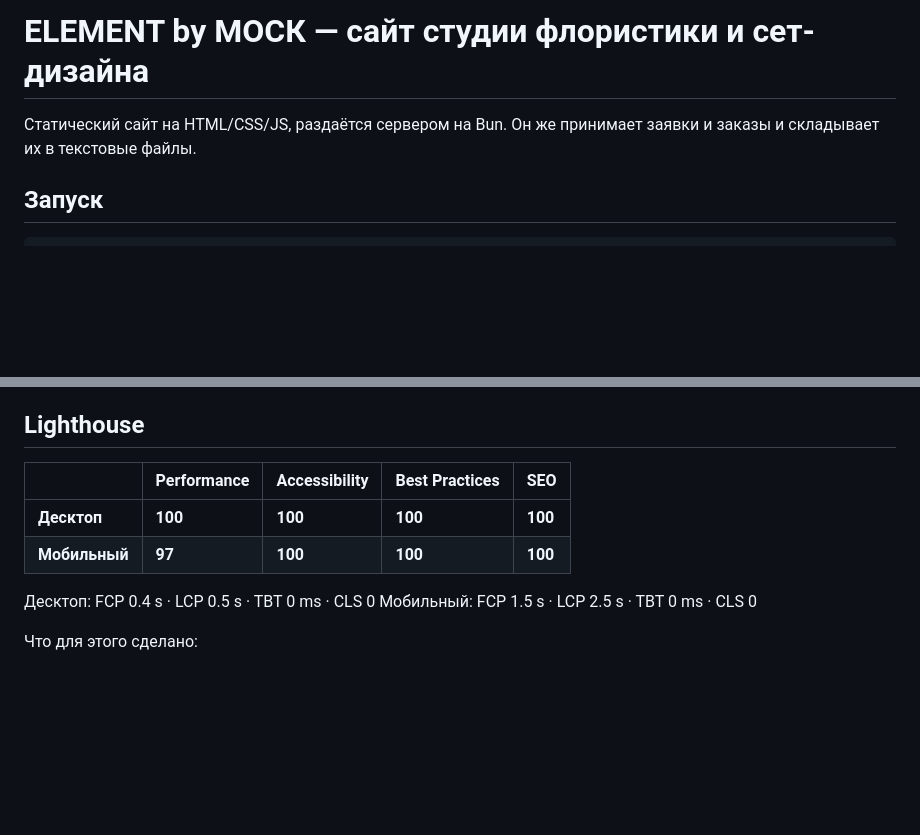
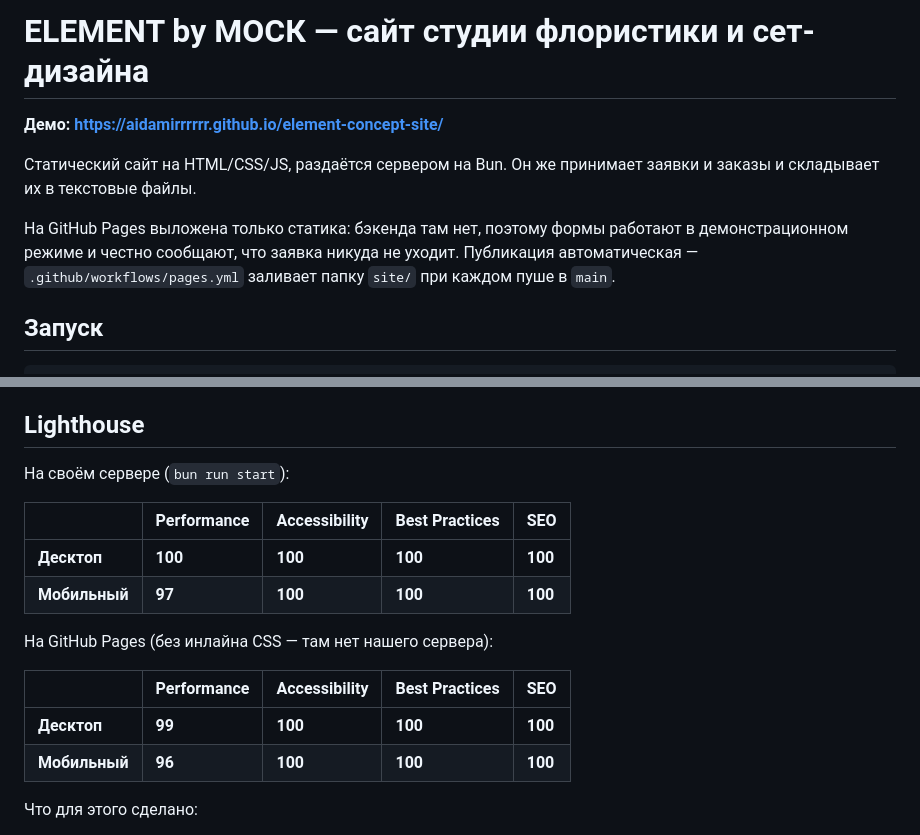
Before and after one commit to Aidamirrrrrr/element-concept-site, a Markdown page: README.md, 2 parts joined by grey strips. GitHub-like rendering; blank space fills up the shorter version.

Commit message:
Демо на GitHub Pages
- относительные пути вместо корневых — сайт работает и в подпапке
- демо-режим форм: на статике честно сообщаем, что заявка не уходит
- workflow публикации папки site/ при пуше в main

Co-Authored-By: Claude Opus 5 <noreply@anthropic.com>

```diff
--- a/README.md
+++ b/README.md
@@ -1,7 +1,14 @@
 # ELEMENT by МОСК — сайт студии флористики и сет-дизайна
+
+**Демо: https://aidamirrrrrr.github.io/element-concept-site/**
 
 Статический сайт на HTML/CSS/JS, раздаётся сервером на Bun. Он же принимает заявки
 и заказы и складывает их в текстовые файлы.
+
+На GitHub Pages выложена только статика: бэкенда там нет, поэтому формы работают
+в демонстрационном режиме и честно сообщают, что заявка никуда не уходит.
+Публикация автоматическая — `.github/workflows/pages.yml` заливает папку `site/`
+при каждом пуше в `main`.
 
 ## Запуск
 
@@ -95,13 +102,19 @@ bun run build:assets    # webp в 480/960/1440 + jpg-запаска, сгене
 
 ## Lighthouse
 
+На своём сервере (`bun run start`):
+
 | | Performance | Accessibility | Best Practices | SEO |
 |---|---|---|---|---|
 | **Десктоп** | **100** | **100** | **100** | **100** |
 | **Мобильный** | **97** | **100** | **100** | **100** |
 
-Десктоп: FCP 0.4 s · LCP 0.5 s · TBT 0 ms · CLS 0
-Мобильный: FCP 1.5 s · LCP 2.5 s · TBT 0 ms · CLS 0
+На GitHub Pages (без инлайна CSS — там нет нашего сервера):
+
+| | Performance | Accessibility | Best Practices | SEO |
+|---|---|---|---|---|
+| **Десктоп** | **99** | **100** | **100** | **100** |
+| **Мобильный** | **96** | **100** | **100** | **100** |
 
 Что для этого сделано:
 
```
